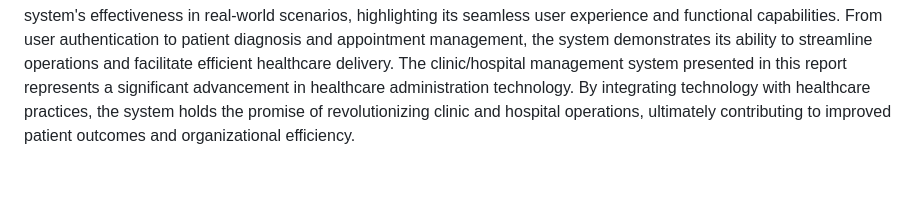
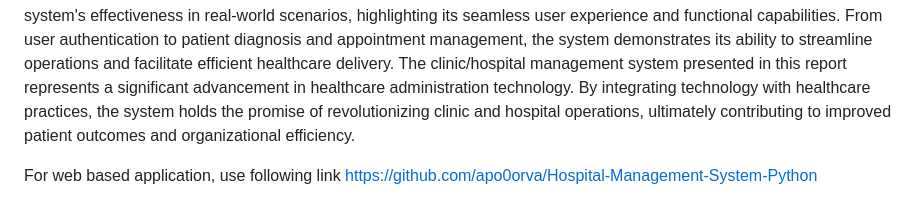
Before and after one commit to apo0orva/Hospital-Management-System, a Markdown page: README.md, the part around the change. Drawn GitHub-style; blank space fills up the shorter version.

```diff
--- a/README.md
+++ b/README.md
@@ -225,3 +225,7 @@ By leveraging PHP for dynamic scripting and MySQL for robust database management
 The emphasis on security is paramount, with stringent authentication measures and access controls in place to safeguard sensitive patient information. Continuous testing and refinement ensure data integrity and system reliability, paving the way for future enhancements and iterative improvements.
 The live demonstration underscores the system's effectiveness in real-world scenarios, highlighting its seamless user experience and functional capabilities. From user authentication to patient diagnosis and appointment management, the system demonstrates its ability to streamline operations and facilitate efficient healthcare delivery.
 The clinic/hospital management system presented in this report represents a significant advancement in healthcare administration technology. By integrating technology with healthcare practices, the system holds the promise of revolutionizing clinic and hospital operations, ultimately contributing to improved patient outcomes and organizational efficiency.
+
+
+For web based application, use following link
+https://github.com/apo0orva/Hospital-Management-System-Python
```
